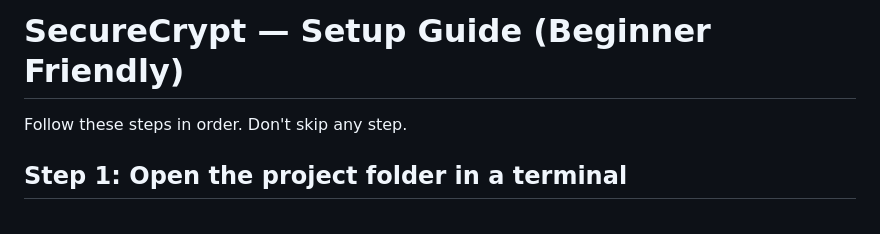
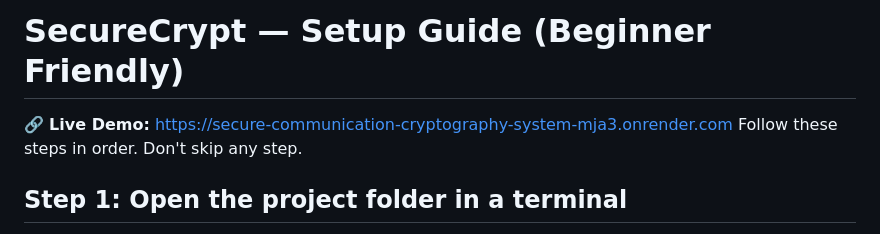
Before and after one commit to falakrehan1204-prog/Secure-Communication-Cryptography-System, a Markdown page: README.md, the part around the change. Drawn GitHub-style.

```diff
--- a/README.md
+++ b/README.md
@@ -1,5 +1,5 @@
 # SecureCrypt — Setup Guide (Beginner Friendly)
-
+🔗 **Live Demo:** https://secure-communication-cryptography-system-mja3.onrender.com
 Follow these steps in order. Don't skip any step.
 
 ## Step 1: Open the project folder in a terminal
```
